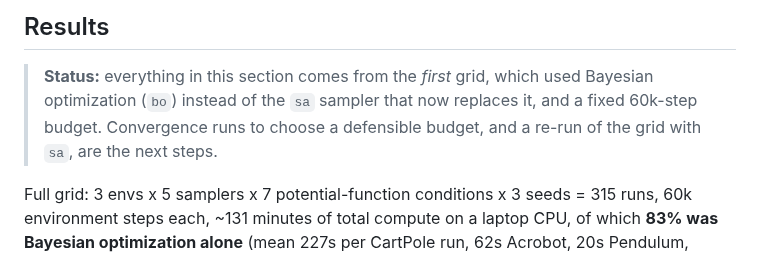
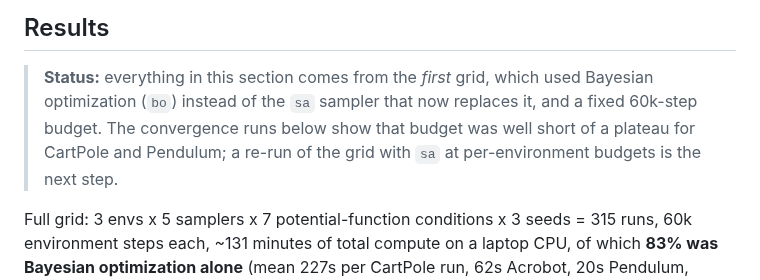
Before and after one commit to vitgruib/verifai-acl-mixmatch, a Markdown page: README.md, the part around one of its changes. GitHub-like rendering.

```diff
--- a/README.md
+++ b/README.md
@@ -167,8 +167,9 @@ its own curriculum happened to pick.
 
 > **Status:** everything in this section comes from the *first* grid, which
 > used Bayesian optimization (`bo`) instead of the `sa` sampler that now
-> replaces it, and a fixed 60k-step budget. Convergence runs to choose a
-> defensible budget, and a re-run of the grid with `sa`, are the next steps.
+> replaces it, and a fixed 60k-step budget. The convergence runs below show
+> that budget was well short of a plateau for CartPole and Pendulum; a re-run
+> of the grid with `sa` at per-environment budgets is the next step.
 
 Full grid: 3 envs x 5 samplers x 7 potential-function conditions x 3 seeds =
 315 runs, 60k environment steps each, ~131 minutes of total compute on a
```
Also changed, not shown: other parts of README.md (+44 -0 lines), results/convergence_dark.png (added), results/convergence_light.png (added), 10 other files.
